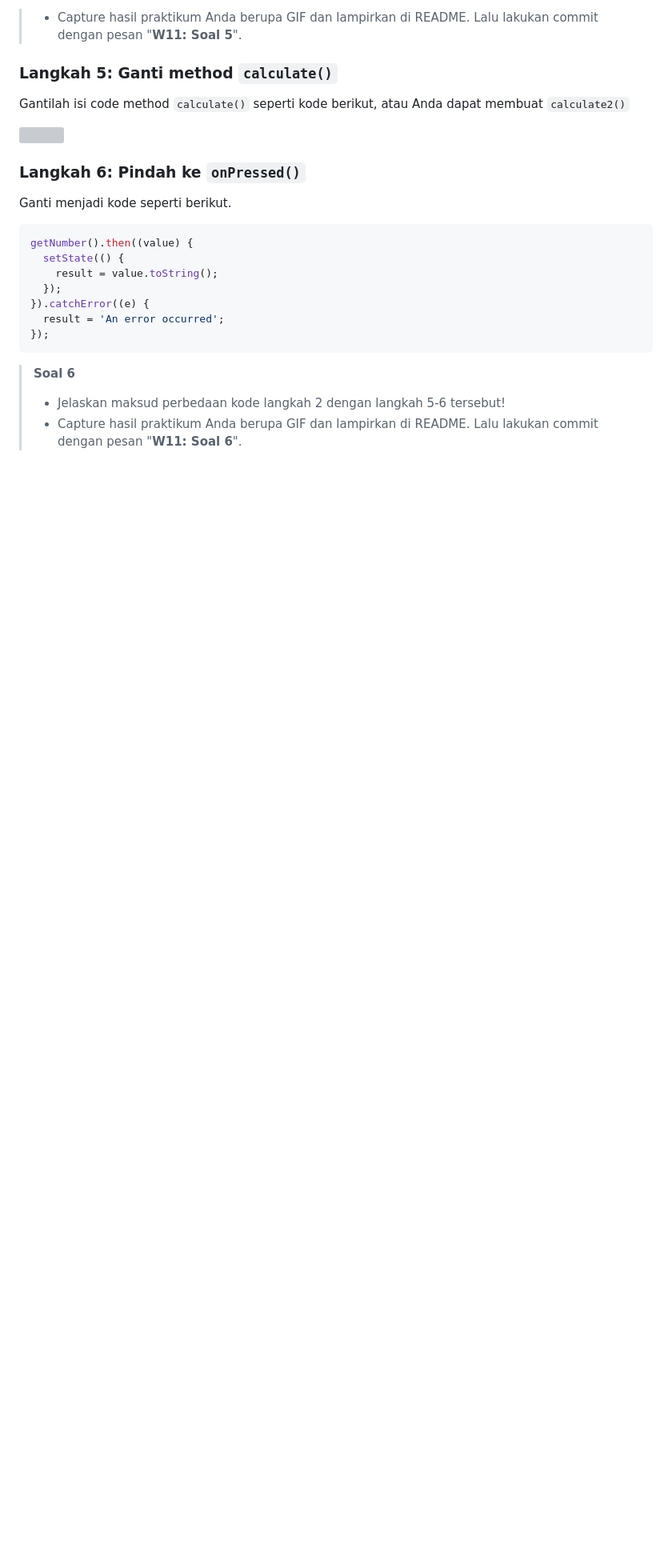
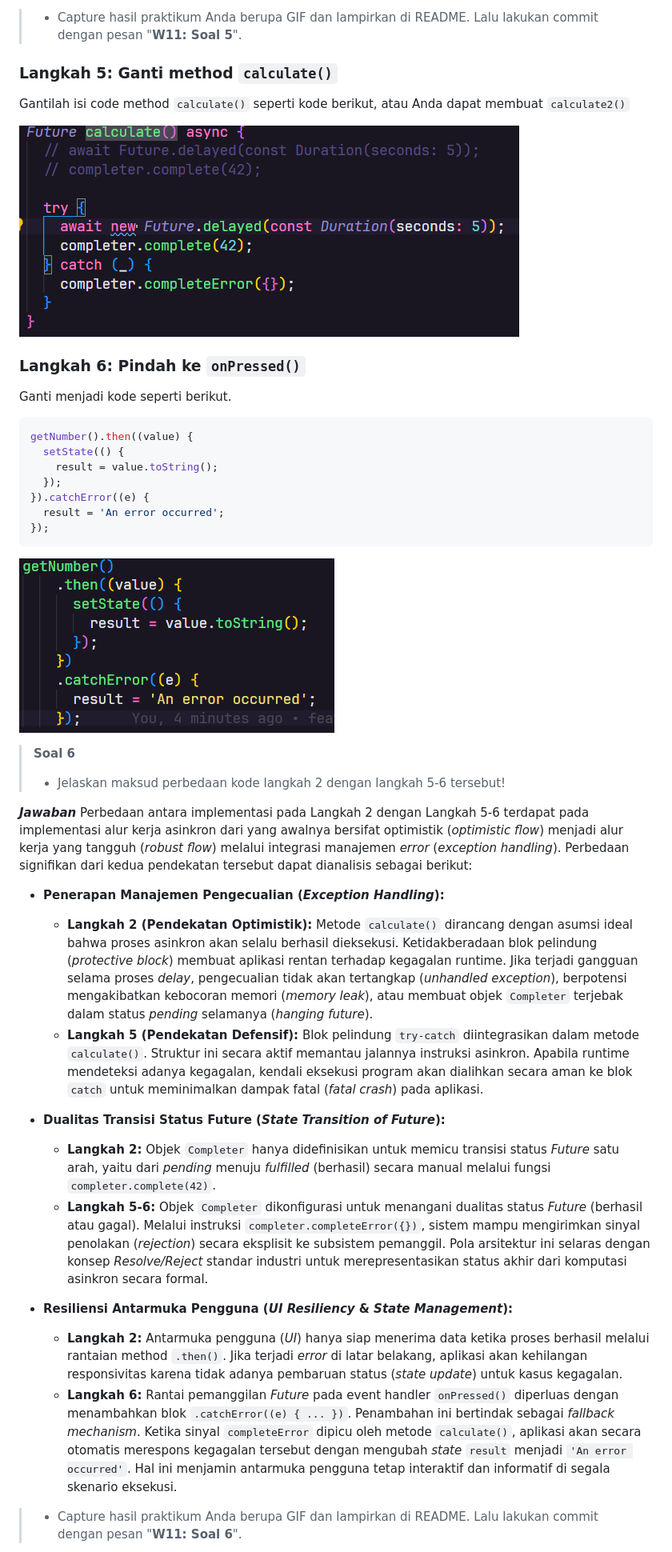
Before and after one commit to dimasaditthaliaputra/pemrograman-mobile, a Markdown page: #11Pemrograman Asynchronous/README.md, the part around the change printed below. Shown: that part at 80% size. GitHub-like rendering; pictures changed too: #11Pemrograman Asynchronous/assets/image/image17.png (added), #11Pemrograman Asynchronous/assets/image/image18.png (added); blank space fills up the shorter version; grey boxes are pictures that could not be loaded.

````diff
--- a/#11Pemrograman Asynchronous/README.md
+++ b/#11Pemrograman Asynchronous/README.md
@@ -218,7 +218,7 @@ Kode pada Langkah 2 mengimplementasikan kelas **`Completer`** sebagai mekanisme
 ### Langkah 5: Ganti method **`calculate()`**
 Gantilah isi code method `calculate()` seperti kode berikut, atau Anda dapat membuat `calculate2()`
 
-<img style="width: 544.00px" src="img/6631dbe432b45450.png">
+![change_calculate](assets/image/image17.png)
 
 ### Langkah 6: Pindah ke **`onPressed()`**
 Ganti menjadi kode seperti berikut.
@@ -232,6 +232,24 @@ getNumber().then((value) {
 });
 ```
 
+![change_on_pressed](assets/image/image18.png)
+
 > **Soal 6**
 > * Jelaskan maksud perbedaan kode langkah 2 dengan langkah 5-6 tersebut!
+
+***Jawaban***
+Perbedaan antara implementasi pada Langkah 2 dengan Langkah 5-6 terdapat pada implementasi alur kerja asinkron dari yang awalnya bersifat optimistik (*optimistic flow*) menjadi alur kerja yang tangguh (*robust flow*) melalui integrasi manajemen *error* (*exception handling*). Perbedaan signifikan dari kedua pendekatan tersebut dapat dianalisis sebagai berikut:
+
+* **Penerapan Manajemen Pengecualian (*Exception Handling*):**
+  * **Langkah 2 (Pendekatan Optimistik):** Metode `calculate()` dirancang dengan asumsi ideal bahwa proses asinkron akan selalu berhasil dieksekusi. Ketidakberadaan blok pelindung (*protective block*) membuat aplikasi rentan terhadap kegagalan runtime. Jika terjadi gangguan selama proses *delay*, pengecualian tidak akan tertangkap (*unhandled exception*), berpotensi mengakibatkan kebocoran memori (*memory leak*), atau membuat objek `Completer` terjebak dalam status *pending* selamanya (*hanging future*).
+  * **Langkah 5 (Pendekatan Defensif):** Blok pelindung `try-catch` diintegrasikan dalam metode `calculate()`. Struktur ini secara aktif memantau jalannya instruksi asinkron. Apabila runtime mendeteksi adanya kegagalan, kendali eksekusi program akan dialihkan secara aman ke blok `catch` untuk meminimalkan dampak fatal (*fatal crash*) pada aplikasi.
+
+* **Dualitas Transisi Status Future (*State Transition of Future*):**
+  * **Langkah 2:** Objek `Completer` hanya didefinisikan untuk memicu transisi status *Future* satu arah, yaitu dari *pending* menuju *fulfilled* (berhasil) secara manual melalui fungsi `completer.complete(42)`.
+  * **Langkah 5-6:** Objek `Completer` dikonfigurasi untuk menangani dualitas status *Future* (berhasil atau gagal). Melalui instruksi `completer.completeError({})`, sistem mampu mengirimkan sinyal penolakan (*rejection*) secara eksplisit ke subsistem pemanggil. Pola arsitektur ini selaras dengan konsep *Resolve/Reject* standar industri untuk merepresentasikan status akhir dari komputasi asinkron secara formal.
+
+* **Resiliensi Antarmuka Pengguna (*UI Resiliency* & *State Management*):**
+  * **Langkah 2:** Antarmuka pengguna (*UI*) hanya siap menerima data ketika proses berhasil melalui rantaian method `.then()`. Jika terjadi *error* di latar belakang, aplikasi akan kehilangan responsivitas karena tidak adanya pembaruan status (*state update*) untuk kasus kegagalan.
+  * **Langkah 6:** Rantai pemanggilan *Future* pada event handler `onPressed()` diperluas dengan menambahkan blok `.catchError((e) { ... })`. Penambahan ini bertindak sebagai *fallback mechanism*. Ketika sinyal `completeError` dipicu oleh metode `calculate()`, aplikasi akan secara otomatis merespons kegagalan tersebut dengan mengubah *state* `result` menjadi `'An error occurred'`. Hal ini menjamin antarmuka pengguna tetap interaktif dan informatif di segala skenario eksekusi.
+
 > * Capture hasil praktikum Anda berupa GIF dan lampirkan di README. Lalu lakukan commit dengan pesan "**W11: Soal 6**".
````
Also changed, not shown: other parts of #11Pemrograman Asynchronous/README.md (+48 -0 lines), 2 other files.
